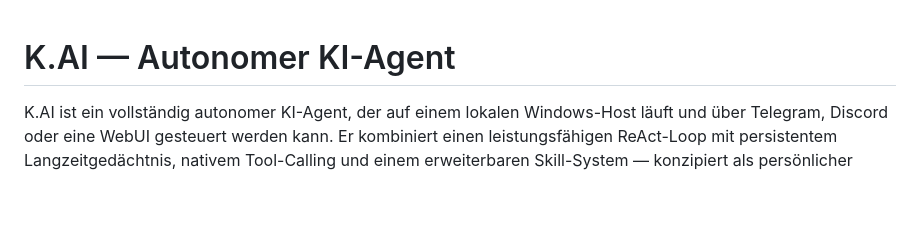
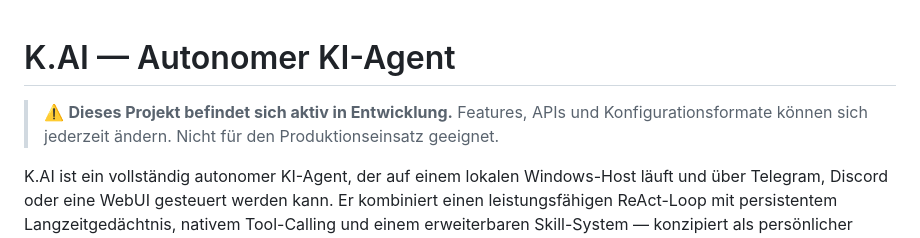
Before and after one commit to kaiwarratz-cmyk/K.AI-Agent, a Markdown page: README.md, the part around the change. GitHub-like rendering; blank space fills up the shorter version.

Commit message:
README: Entwicklungshinweis ergänzt

```diff
--- a/README.md
+++ b/README.md
@@ -1,4 +1,6 @@
 # K.AI — Autonomer KI-Agent
+
+> ⚠️ **Dieses Projekt befindet sich aktiv in Entwicklung.** Features, APIs und Konfigurationsformate können sich jederzeit ändern. Nicht für den Produktionseinsatz geeignet.
 
 K.AI ist ein vollständig autonomer KI-Agent, der auf einem lokalen Windows-Host läuft und über Telegram, Discord oder eine WebUI gesteuert werden kann. Er kombiniert einen leistungsfähigen ReAct-Loop mit persistentem Langzeitgedächtnis, nativem Tool-Calling und einem erweiterbaren Skill-System — konzipiert als persönlicher Assistent mit echten Ausführungsrechten auf dem Host.
 
```
